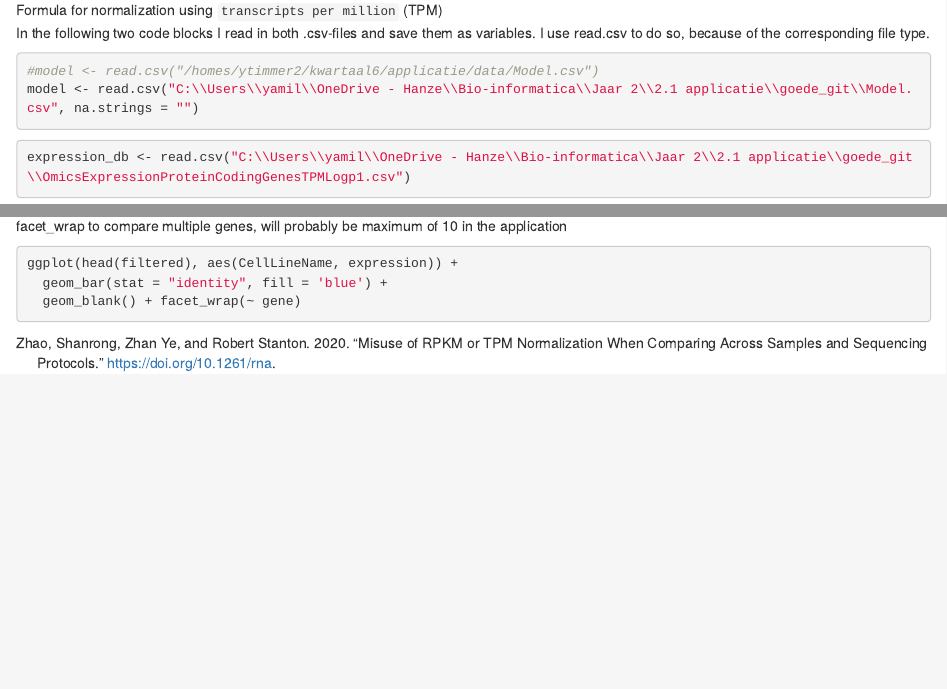
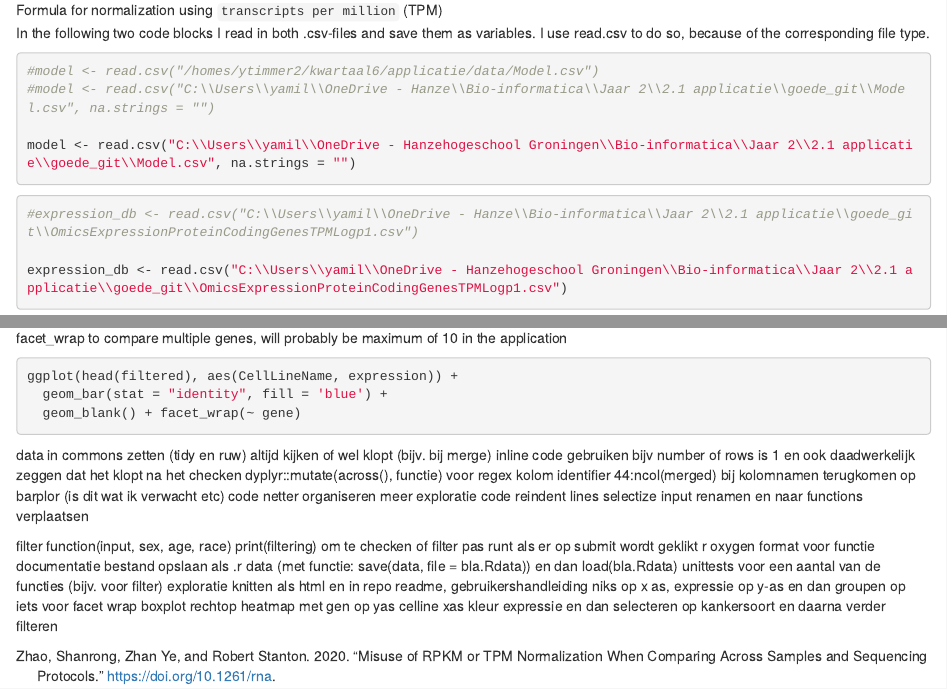
Before and after one commit to YamilaTimmer/depmap-portal-data-visualizations, an R Markdown document (applicatie.rmd): the page in a window 1100 px wide, from 2830 px down, and a second part further down, joined at a grey line. Rendered offline with R 4.5, knitr and Pandoc, with nearby package versions; the code chunks are not run, so their results and figures are left out; drawn as R Markdown's standard HTML page in place of the format the file asks for.

Commit message:
Added feedback to logbook and saved data as Robject

````diff
--- a/applicatie.rmd
+++ b/applicatie.rmd
@@ -101,11 +101,15 @@ In order to analyse the data, I first have to import the needed data files. The
 In the following two code blocks I read in both .csv-files and save them as variables. I use read.csv to do so, because of the corresponding file type.
 ```{r}
 #model <- read.csv("/homes/ytimmer2/kwartaal6/applicatie/data/Model.csv")
-model <- read.csv("C:\\Users\\yamil\\OneDrive - Hanze\\Bio-informatica\\Jaar 2\\2.1 applicatie\\goede_git\\Model.csv", na.strings = "")
+#model <- read.csv("C:\\Users\\yamil\\OneDrive - Hanze\\Bio-informatica\\Jaar 2\\2.1 applicatie\\goede_git\\Model.csv", na.strings = "")
+
+model <- read.csv("C:\\Users\\yamil\\OneDrive - Hanzehogeschool Groningen\\Bio-informatica\\Jaar 2\\2.1 applicatie\\goede_git\\Model.csv", na.strings = "")
 ```
 
 ```{r}
-expression_db <- read.csv("C:\\Users\\yamil\\OneDrive - Hanze\\Bio-informatica\\Jaar 2\\2.1 applicatie\\goede_git\\OmicsExpressionProteinCodingGenesTPMLogp1.csv")
+#expression_db <- read.csv("C:\\Users\\yamil\\OneDrive - Hanze\\Bio-informatica\\Jaar 2\\2.1 applicatie\\goede_git\\OmicsExpressionProteinCodingGenesTPMLogp1.csv")
+
+expression_db <- read.csv("C:\\Users\\yamil\\OneDrive - Hanzehogeschool Groningen\\Bio-informatica\\Jaar 2\\2.1 applicatie\\goede_git\\OmicsExpressionProteinCodingGenesTPMLogp1.csv")
 ```
 
 ## Merging the datasets
@@ -372,3 +376,27 @@ ggplot(head(filtered), aes(CellLineName, expression)) +
   geom_bar(stat = "identity", fill = 'blue') +
   geom_blank() + facet_wrap(~ gene)
 ```
+
+
+data in commons zetten (tidy en ruw)
+altijd kijken of wel klopt (bijv. bij merge)
+inline code gebruiken bijv number of rows is `r length(table)` en ook daadwerkelijk zeggen dat het klopt na het checken
+dyplyr::mutate(across(), functie) voor regex
+kolom identifier
+44:ncol(merged) bij kolomnamen
+terugkomen op barplor (is dit wat ik verwacht etc)
+code netter organiseren
+meer exploratie
+code reindent lines
+selectize input renamen en naar functions verplaatsen
+
+filter function(input, sex, age, race)
+print(filtering) om te checken of filter pas runt als er op submit wordt geklikt
+r oxygen format voor functie documentatie
+bestand opslaan als .r data (met functie: save(data, file = bla.Rdata)) en dan load(bla.Rdata)
+unittests voor een aantal van de functies (bijv. voor filter)
+exploratie knitten als html en in repo
+readme, gebruikershandleiding
+niks op x as, expressie op y-as en dan groupen op iets voor facet wrap
+boxplot rechtop
+heatmap met gen op yas celline xas kleur expressie en dan selecteren op kankersoort en daarna verder filteren
````
Also changed, not shown: app/functions.R (+2 -2 lines).
